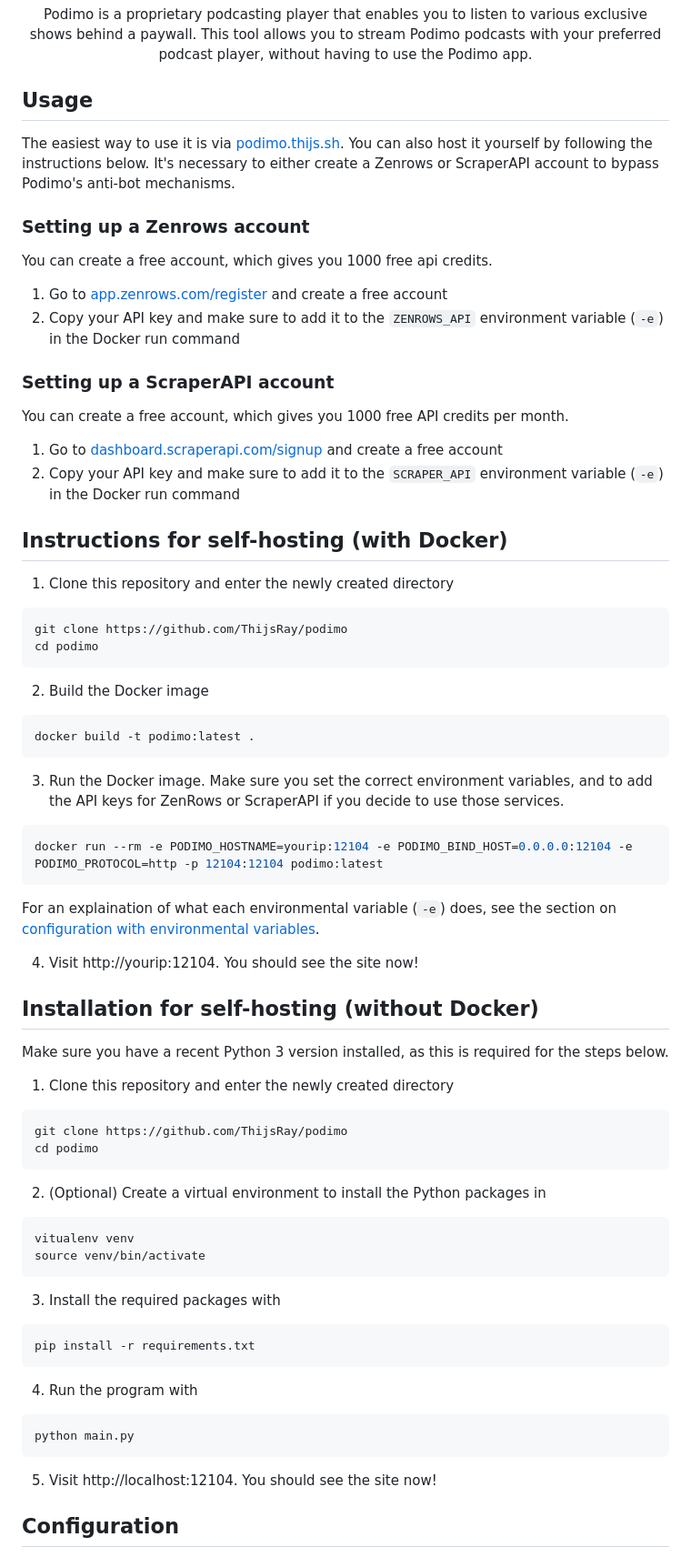
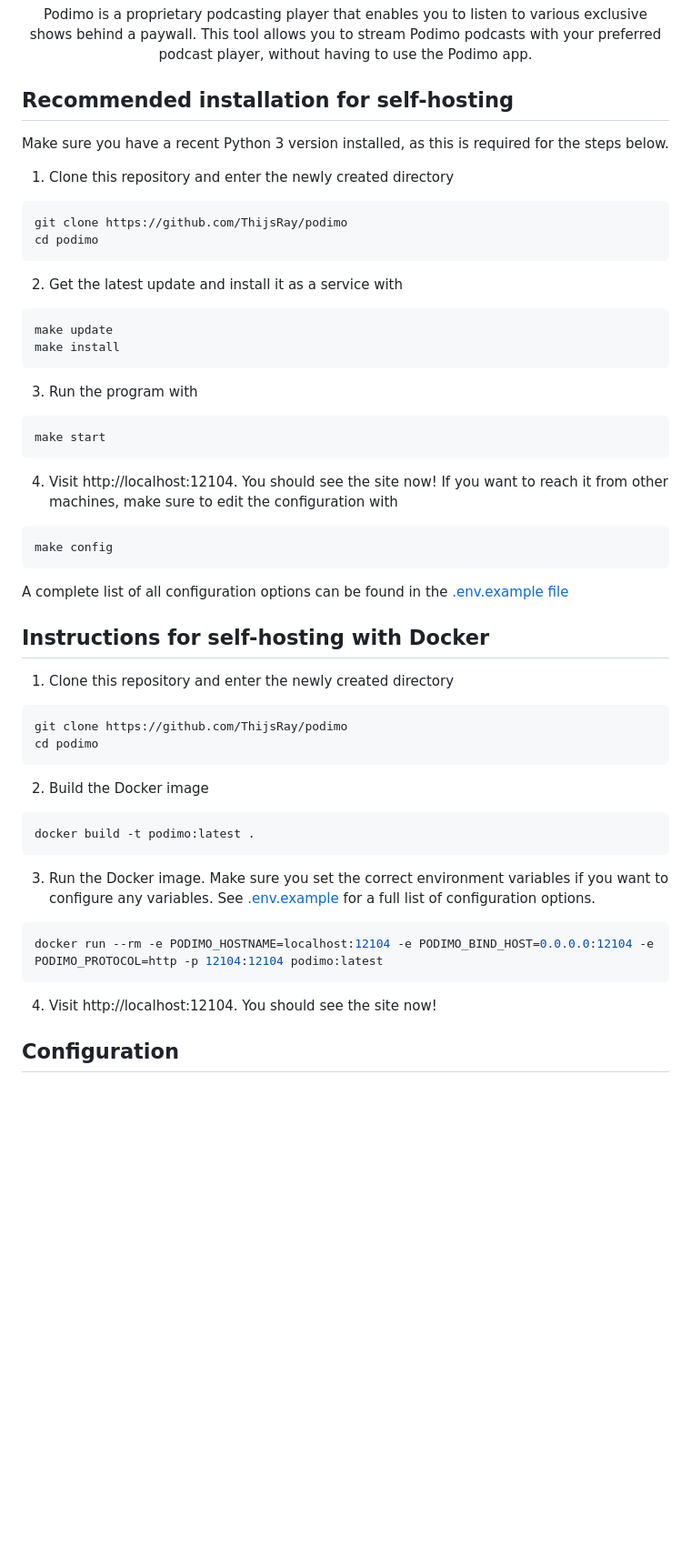
Before and after one commit to ThijsRay/podimo, a Markdown page: README.md, the part around the change printed below. Shown: that part at 91% size. Rendered like a GitHub page; blank space fills up the shorter version.

````diff
--- a/README.md
+++ b/README.md
@@ -6,23 +6,34 @@ Podimo is a proprietary podcasting player that enables you to listen to various
 This tool allows you to stream Podimo podcasts with your preferred podcast player, without having to use the Podimo app.
 </div>
 
-## Usage
-The easiest way to use it is via [podimo.thijs.sh](https://podimo.thijs.sh). You can also host it yourself by following the instructions below. It's necessary to either create a Zenrows or ScraperAPI account to bypass Podimo's anti-bot mechanisms.
+## Recommended installation for self-hosting
+Make sure you have a recent Python 3 version installed, as this is required for the steps below.
 
-### Setting up a Zenrows account
-You can create a free account, which gives you 1000 free api credits.
+1. Clone this repository and enter the newly created directory
+```sh
+git clone https://github.com/ThijsRay/podimo
+cd podimo
+```
 
-1. Go to [app.zenrows.com/register](https://app.zenrows.com/register) and create a free account
-2. Copy your API key and make sure to add it to the `ZENROWS_API` environment variable (`-e`) in the Docker run command
+2. Get the latest update and install it as a service with
+```sh
+make update
+make install
+```
 
-### Setting up a ScraperAPI account
+3. Run the program with
+```sh
+make start
+```
 
-You can create a free account, which gives you 1000 free API credits per month.
+4. Visit http://localhost:12104. You should see the site now! If you want to reach it from
+other machines, make sure to edit the configuration with
+```sh
+make config
+```
+A complete list of all configuration options can be found in the [.env.example file](.env.example)
 
-1. Go to [dashboard.scraperapi.com/signup](https://dashboard.scraperapi.com/signup) and create a free account
-2. Copy your API key and make sure to add it to the `SCRAPER_API` environment variable (`-e`) in the Docker run command
-
-## Instructions for self-hosting (with Docker)
+## Instructions for self-hosting with Docker
 
 1. Clone this repository and enter the newly created directory
 ```sh
@@ -36,40 +47,13 @@ docker build -t podimo:latest .
 ```
 
 3. Run the Docker image.
-Make sure you set the correct environment variables, and to add the API keys for
-ZenRows or ScraperAPI if you decide to use those services.
+Make sure you set the correct environment variables if you want to configure any variables.
+See [.env.example](.env.example) for a full list
+of configuration options.
 ```sh
-docker run --rm -e PODIMO_HOSTNAME=yourip:12104 -e PODIMO_BIND_HOST=0.0.0.0:12104 -e PODIMO_PROTOCOL=http -p 12104:12104 podimo:latest
+docker run --rm -e PODIMO_HOSTNAME=localhost:12104 -e PODIMO_BIND_HOST=0.0.0.0:12104 -e PODIMO_PROTOCOL=http -p 12104:12104 podimo:latest
 ```
 
-For an explaination of what each environmental variable (`-e`) does, see the section on [configuration with environmental variables](#configuration).
-
-4. Visit http://yourip:12104. You should see the site now!
-
-## Installation for self-hosting (without Docker)
-Make sure you have a recent Python 3 version installed, as this is required for the steps below.
-
-1. Clone this repository and enter the newly created directory
-```sh
-git clone https://github.com/ThijsRay/podimo
-cd podimo
-```
-
-2. (Optional) Create a virtual environment to install the Python packages in
-```sh
-vitualenv venv
-source venv/bin/activate
-```
-
-3. Install the required packages with
-```sh
-pip install -r requirements.txt
-```
-
-4. Run the program with
-```sh
-python main.py
-```
-5. Visit http://localhost:12104. You should see the site now!
+4. Visit http://localhost:12104. You should see the site now!
 
 ## Configuration
````
Also changed, not shown: other parts of README.md (+18 -54 lines).
